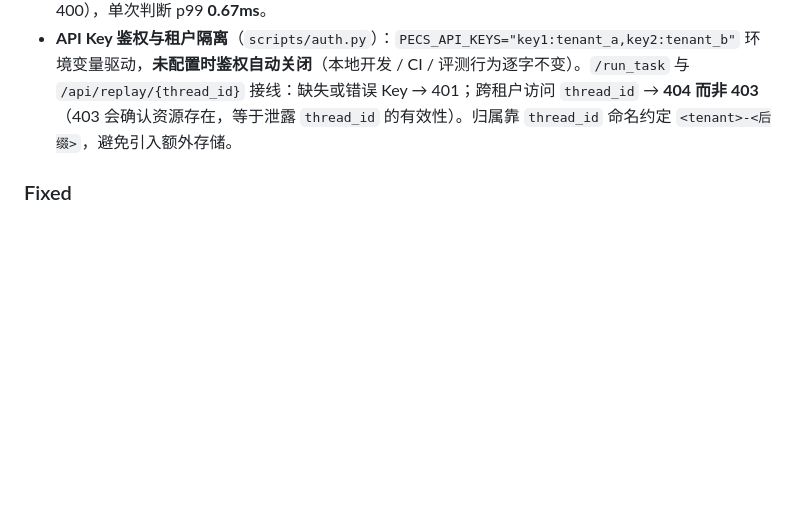
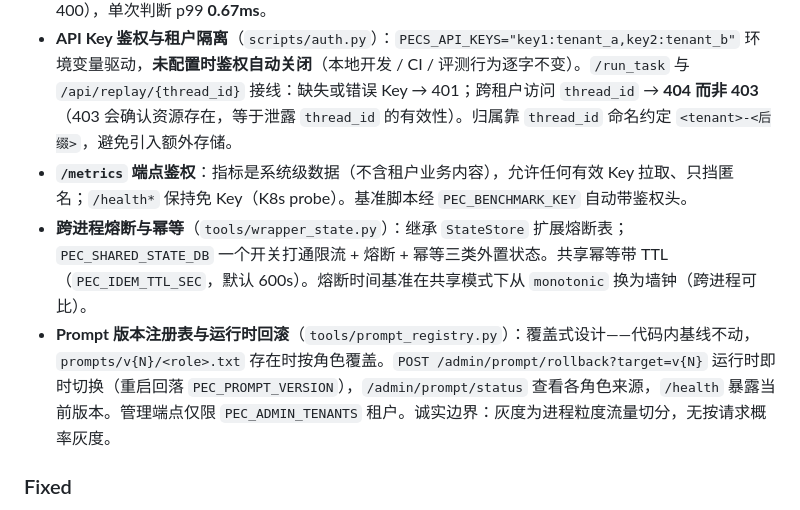
Before and after one commit to paopao-13/pecs-multi-agent, a Markdown page: CHANGELOG.md, the part around the change. Drawn GitHub-style; blank space fills up the shorter version.

```diff
--- a/CHANGELOG.md
+++ b/CHANGELOG.md
@@ -14,6 +14,9 @@
 - **自建能力评测集与 CI 门禁**（`evals/`，Phase 5）：30 条用例按 **15 正常 / 9 边界 / 6 对抗** 分布（对齐 5:3:2），分两档执行——`ci` 档只跑"不进 LLM 就能判定"的断言（空输入 400 / 超长 413 / 缺字段 422 / 未授权 401），**零 LLM 消耗**故可每次提交都跑；`nightly` 档真跑四角色图，支持 `--limit N` 控制额度、`--dry-run` 零成本自检。通过线：ci 档 L1 **100%**（安全断言零容忍），nightly 档 95%。**已用注入失败期望的方式验证门禁确实能阻断**（退出码 1）——此前 10K 超长输入的教训就是"只记录不断言"，CI 一直绿。
 - **跨进程共享状态存储**（`tools/rate_store.py`，可选启用）：限流/熔断/幂等原本是进程内 dict，多 worker 下各算一份、额度被放大 N 倍。现提供 `StateStore`（**标准库 `sqlite3`，零新增依赖**）：令牌桶用 `BEGIN IMMEDIATE` 保证读-改-写原子，WAL + `synchronous=NORMAL`，`timeout=5.0` 绝不无限阻塞，DB 异常 **fail-open**（限流组件不能成为新的故障源）。经 `PEC_SHARED_STATE_DB` 启用，**未设置时行为与改造前完全一致**。实测：4 进程 × 60 次请求、burst=100 → 全局放行恰好 100（进程内方案为 400），单次判断 p99 **0.67ms**。
 - **API Key 鉴权与租户隔离**（`scripts/auth.py`）：`PECS_API_KEYS="key1:tenant_a,key2:tenant_b"` 环境变量驱动，**未配置时鉴权自动关闭**（本地开发 / CI / 评测行为逐字不变）。`/run_task` 与 `/api/replay/{thread_id}` 接线：缺失或错误 Key → 401；跨租户访问 `thread_id` → **404 而非 403**（403 会确认资源存在，等于泄露 `thread_id` 的有效性）。归属靠 `thread_id` 命名约定 `<tenant>-<后缀>`，避免引入额外存储。
+- **`/metrics` 端点鉴权**：指标是系统级数据（不含租户业务内容），允许任何有效 Key 拉取、只挡匿名；`/health*` 保持免 Key（K8s probe）。基准脚本经 `PEC_BENCHMARK_KEY` 自动带鉴权头。
+- **跨进程熔断与幂等**（`tools/wrapper_state.py`）：继承 `StateStore` 扩展熔断表；`PEC_SHARED_STATE_DB` 一个开关打通限流 + 熔断 + 幂等三类外置状态。共享幂等带 TTL（`PEC_IDEM_TTL_SEC`，默认 600s）。熔断时间基准在共享模式下从 `monotonic` 换为墙钟（跨进程可比）。
+- **Prompt 版本注册表与运行时回滚**（`tools/prompt_registry.py`）：覆盖式设计——代码内基线不动，`prompts/v{N}/<role>.txt` 存在时按角色覆盖。`POST /admin/prompt/rollback?target=v{N}` 运行时即时切换（重启回落 `PEC_PROMPT_VERSION`），`/admin/prompt/status` 查看各角色来源，`/health` 暴露当前版本。管理端点仅限 `PEC_ADMIN_TENANTS` 租户。诚实边界：灰度为进程粒度流量切分，无按请求概率灰度。
 
 ### Fixed
 - **门控数据集在受限网络下无法拉取**：定位并规避 `snapshot_download()` 整仓拉取的两个坑——① `HF_ENDPOINT` 指向镜像时 `/resolve/` 会 308 跳回 `huggingface.co`，跨域重定向**丢掉 `Authorization` 头**，门控文件必然 401；② 119 个文件逐个创建/删除 `.locks`/`*.incomplete`，累计删除次数触发宿主环境的**批量删除保护**（阈值 50/轮）而被中断。两者均在 `scripts/download_gaia.py` 与 `datasets/gaia_official_dataset.py` 的文档字符串中记录成因与规避方式。
```
Also changed, not shown: README.md (+5 -2 lines).
